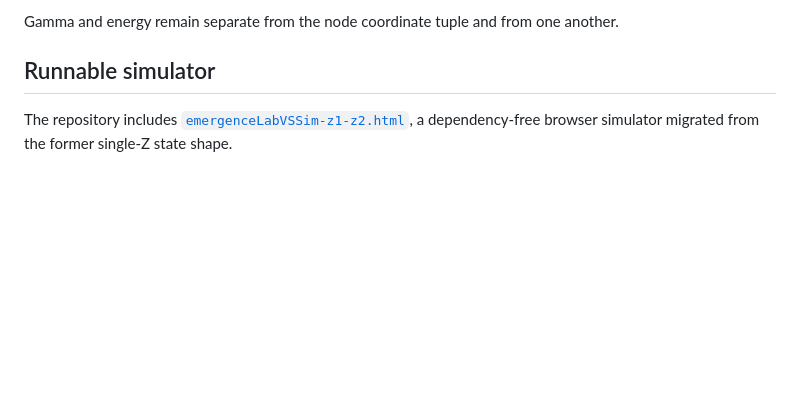
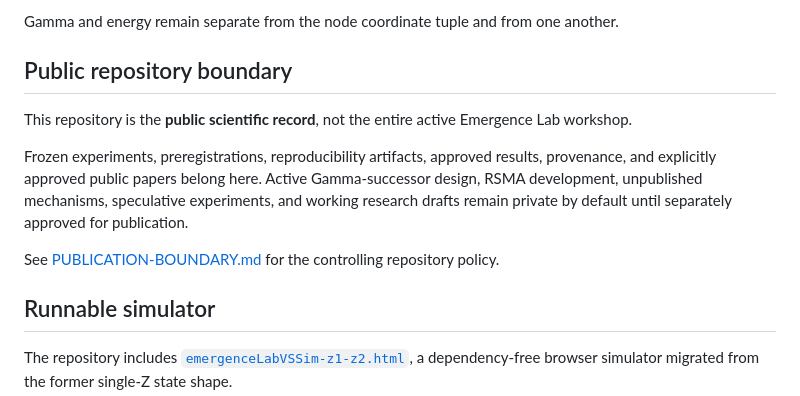
Before and after one commit to leonardodecreative/EmergenceLab, a Markdown page: README.md, the part around the change. Rendered like a GitHub page; blank space fills up the shorter version.

Commit message:
docs: link repository publication boundary

```diff
--- a/README.md
+++ b/README.md
@@ -17,6 +17,14 @@ All five coordinates are non-scalar structured states.
 - **Θ** — continuous resonant dynamic state.
 
 Gamma and energy remain separate from the node coordinate tuple and from one another.
+
+## Public repository boundary
+
+This repository is the **public scientific record**, not the entire active Emergence Lab workshop.
+
+Frozen experiments, preregistrations, reproducibility artifacts, approved results, provenance, and explicitly approved public papers belong here. Active Gamma-successor design, RSMA development, unpublished mechanisms, speculative experiments, and working research drafts remain private by default until separately approved for publication.
+
+See [PUBLICATION-BOUNDARY.md](./PUBLICATION-BOUNDARY.md) for the controlling repository policy.
 
 ## Runnable simulator
 
```
